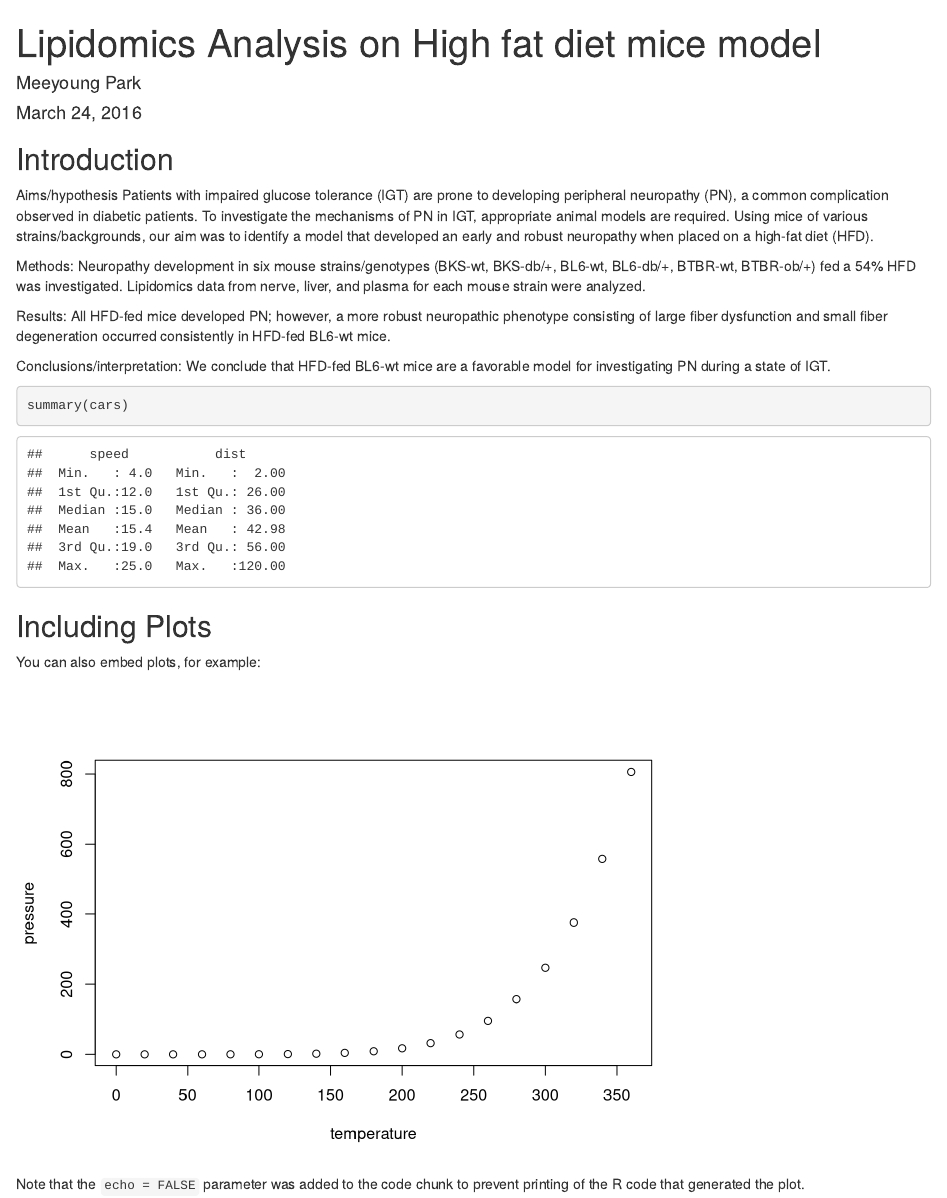
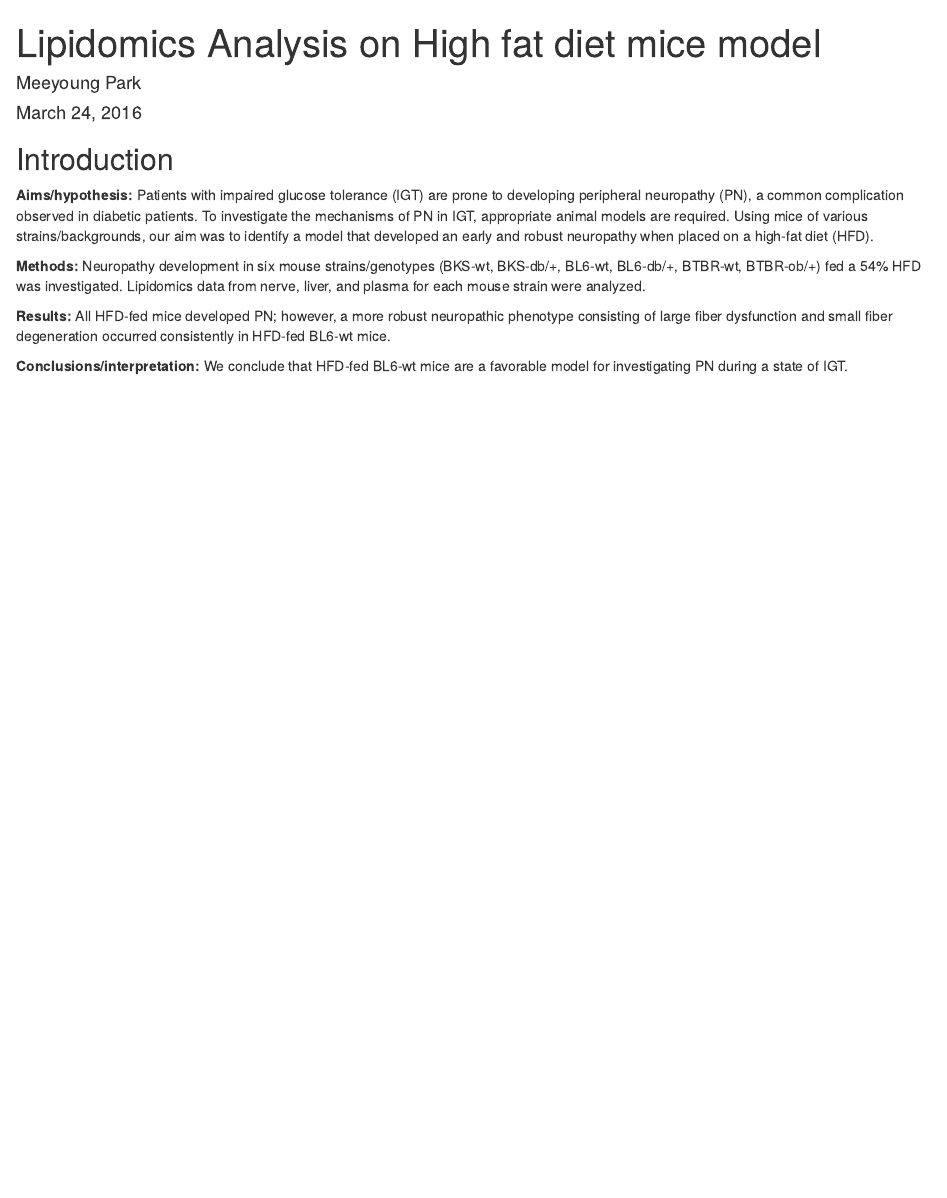
Before and after one commit to mpark-bioinfo/HF11, an R Markdown document (Introduction.Rmd): the page in a window 1100 px wide, from its top. Rendered offline with R 4.5, knitr and Pandoc, with nearby package versions.

````diff
--- a/Introduction.Rmd
+++ b/Introduction.Rmd
@@ -4,31 +4,12 @@
 date: "March 24, 2016"
 output: html_document
 ---
-
-```{r setup, include=FALSE}
-knitr::opts_chunk$set(echo = TRUE)
-```
-
 ## Introduction
 
-Aims/hypothesis Patients with impaired glucose tolerance (IGT) are prone to developing peripheral neuropathy (PN), a common complication observed in diabetic patients. To investigate the mechanisms of PN in IGT, appropriate animal models are required. Using mice of various strains/backgrounds, our aim was to identify a model that developed an early and robust neuropathy when placed on a high-fat diet (HFD).
+**Aims/hypothesis:** Patients with impaired glucose tolerance (IGT) are prone to developing peripheral neuropathy (PN), a common complication observed in diabetic patients. To investigate the mechanisms of PN in IGT, appropriate animal models are required. Using mice of various strains/backgrounds, our aim was to identify a model that developed an early and robust neuropathy when placed on a high-fat diet (HFD).
 
-Methods: Neuropathy development in six mouse strains/genotypes (BKS-wt, BKS-db/+, BL6-wt, BL6-db/+, BTBR-wt, BTBR-ob/+) fed a 54% HFD was investigated. Lipidomics data from nerve, liver, and plasma for each mouse strain were analyzed.
+**Methods:** Neuropathy development in six mouse strains/genotypes (BKS-wt, BKS-db/+, BL6-wt, BL6-db/+, BTBR-wt, BTBR-ob/+) fed a 54% HFD was investigated. Lipidomics data from nerve, liver, and plasma for each mouse strain were analyzed.
 
-Results: All HFD-fed mice developed PN; however, a more robust neuropathic phenotype consisting of large fiber dysfunction and small fiber degeneration occurred consistently in HFD-fed BL6-wt mice.
+**Results:** All HFD-fed mice developed PN; however, a more robust neuropathic phenotype consisting of large fiber dysfunction and small fiber degeneration occurred consistently in HFD-fed BL6-wt mice.
 
-Conclusions/interpretation: We conclude that HFD-fed BL6-wt mice are a favorable model for investigating PN during a state of IGT.
-
-```{r cars}
-summary(cars)
-```
-
-## Including Plots
-
-You can also embed plots, for example:
-
-```{r pressure, echo=FALSE}
-plot(pressure)
-```
-
-Note that the `echo = FALSE` parameter was added to the code chunk to prevent printing of the R code that generated the plot.
+**Conclusions/interpretation:** We conclude that HFD-fed BL6-wt mice are a favorable model for investigating PN during a state of IGT.
````
Also changed, not shown: MaterialMethods.Rmd (added, +30 -0 lines), Introduction.html (added).
